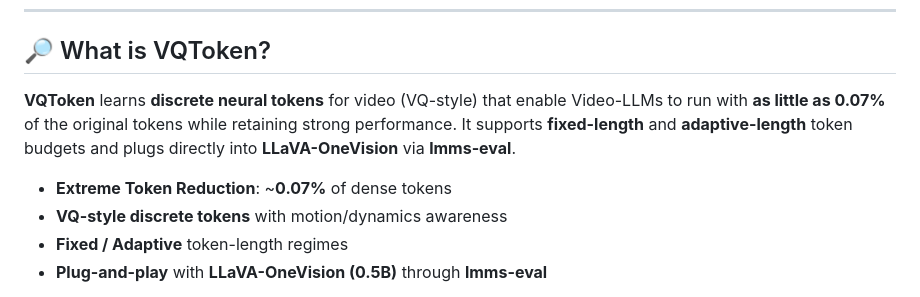
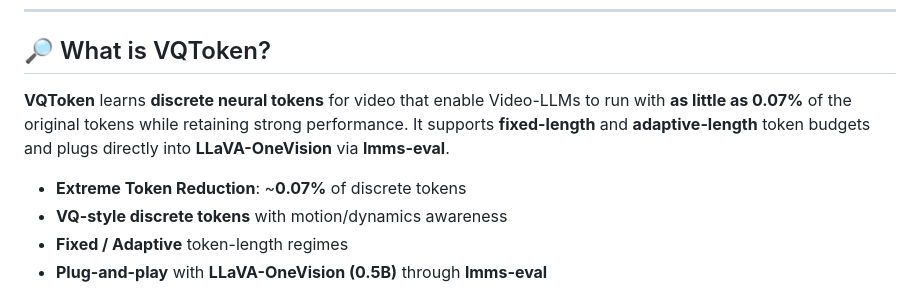
Before and after one commit to Hai-chao-Zhang/VQToken, a Markdown page: README.md, the part around the change. GitHub-like rendering.

```diff
--- a/README.md
+++ b/README.md
@@ -26,9 +26,9 @@
 
 ## 🔎 What is VQToken?
 
-**VQToken** learns **discrete neural tokens** for video (VQ-style) that enable Video-LLMs to run with **as little as 0.07%** of the original tokens while retaining strong performance. It supports **fixed-length** and **adaptive-length** token budgets and plugs directly into **LLaVA-OneVision** via **lmms-eval**.
+**VQToken** learns **discrete neural tokens** for video that enable Video-LLMs to run with **as little as 0.07%** of the original tokens while retaining strong performance. It supports **fixed-length** and **adaptive-length** token budgets and plugs directly into **LLaVA-OneVision** via **lmms-eval**.
 
-- **Extreme Token Reduction**: ~**0.07%** of dense tokens
+- **Extreme Token Reduction**: ~**0.07%** of discrete tokens
 - **VQ-style discrete tokens** with motion/dynamics awareness
 - **Fixed / Adaptive** token-length regimes
 - **Plug-and-play** with **LLaVA-OneVision (0.5B)** through **lmms-eval**
```
